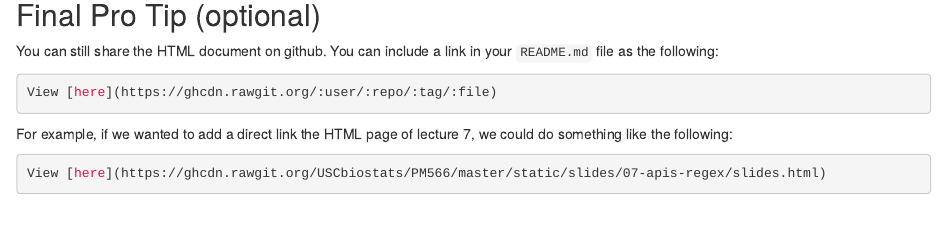
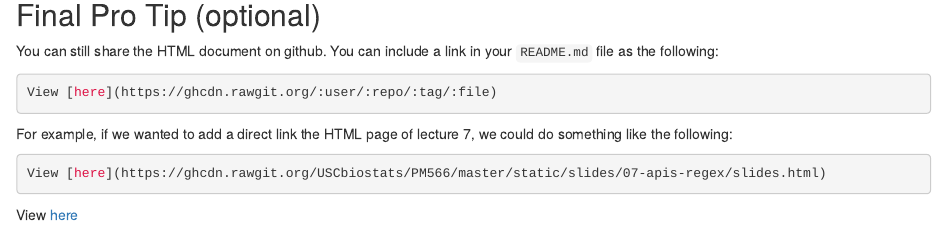
Before and after one commit to shiyushen/PM566-labs, an R Markdown document (07-lab/07-lab.Rmd): the page in a window 1100 px wide, from 5240 px down. Rendered offline with R 4.5, knitr and Pandoc, with nearby package versions; both versions are drawn in the output format of the newer one; some code elsewhere in the file could not run offline.

Commit message:
add html document

````diff
--- a/07-lab/07-lab.Rmd
+++ b/07-lab/07-lab.Rmd
@@ -1,6 +1,6 @@
 ---
 title: "Lab 07 - Web scraping and Regular Expressions"
-output: github_document
+output: html_document
 ---
 
 ```{r setup}
@@ -256,3 +256,4 @@ For example, if we wanted to add a direct link the HTML page of lecture 7, we co
 ```md
 View [here](https://ghcdn.rawgit.org/USCbiostats/PM566/master/static/slides/07-apis-regex/slides.html)
 ```
+View [here](https://ghcdn.rawgit.org/Shiyushen/PM566-labs/master/07-lab/07-lab.html)
````
Also changed, not shown: 07-lab/07-lab.html (added).
